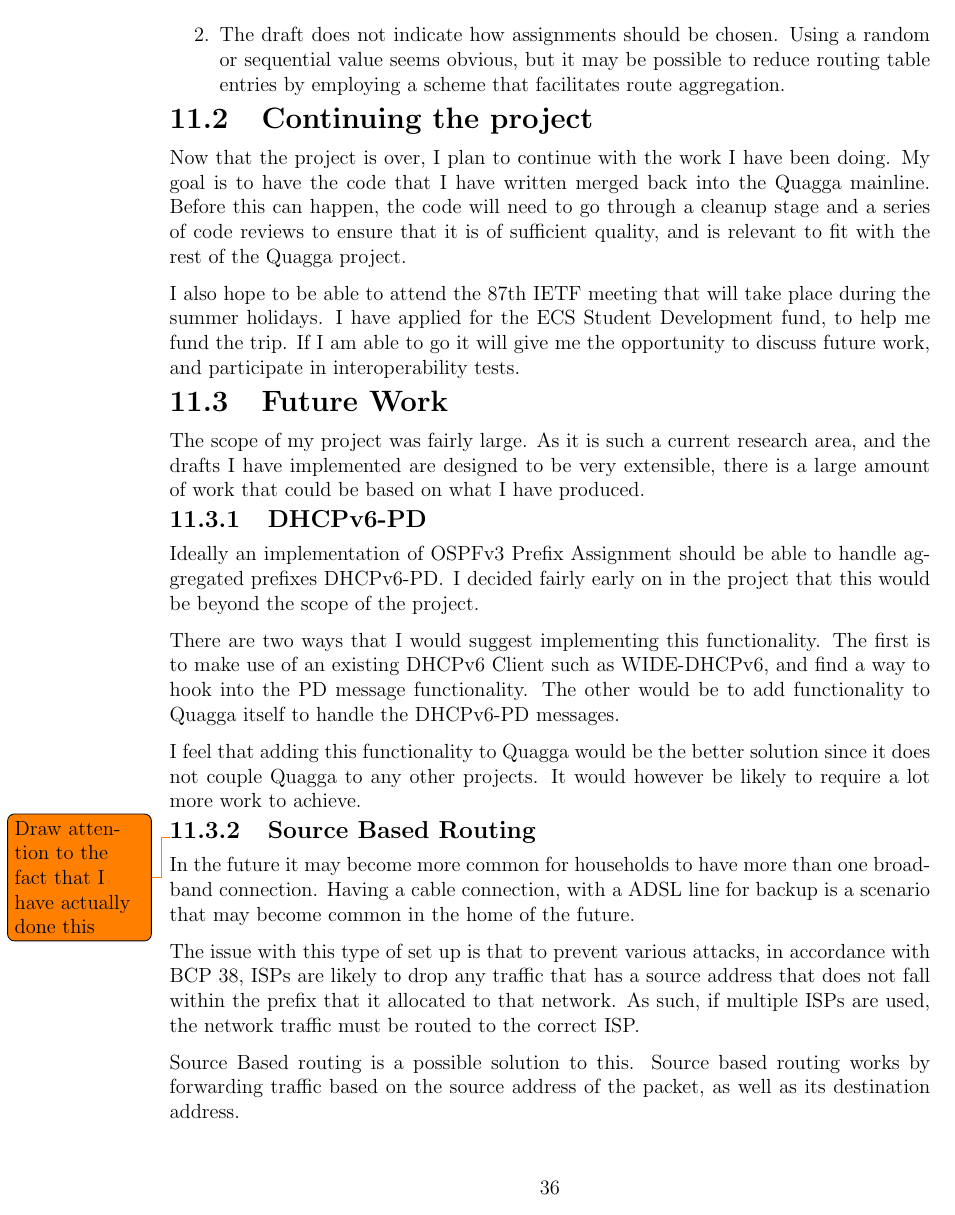
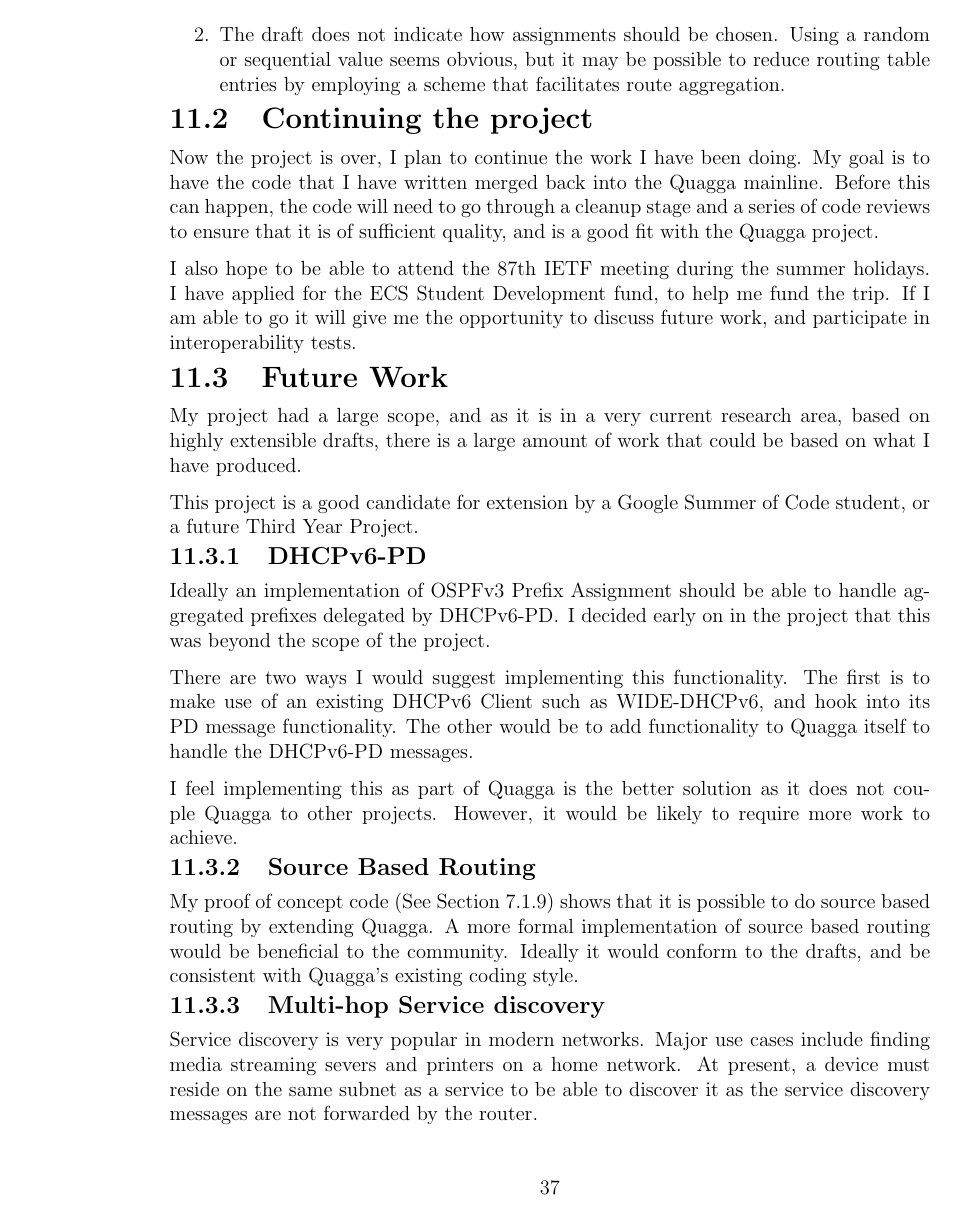
Before and after one commit to edderick/third-year-project, a LaTeX thesis (docs/FinalReport/FinalReport.tex): page 38 of 55 before the commit and page 39 of 55 after it. Compiled offline with pdfLaTeX.

Commit message:
Almost done with the current proof reading iteration!

```diff
--- a/docs/FinalReport/FinalReport.tex
+++ b/docs/FinalReport/FinalReport.tex
@@ -1407,50 +1445,38 @@ These suggestions are about the prefix assignment draft
 		aggregation.
 \end{enumerate}
 
-
 \section{Continuing the project}
-Now that the project is over, I plan to continue with the work I have been
-doing.  My goal is to have the code that I have written merged back into the
-Quagga mainline. Before this can happen, the code will need to go through a
-cleanup stage and a series of code reviews to ensure that it is of sufficient
-quality, and is relevant to fit with the rest of the Quagga project.
-
-I also hope to be able to attend the 87th IETF meeting that will take place
-during the summer holidays. I have applied for the ECS Student Development
-fund, to help me fund the trip. If I am able to go it will give me the
-opportunity to discuss future work, and participate in interoperability tests.
+Now the project is over, I plan to continue the work I have been doing.  My
+goal is to have the code that I have written merged back into the Quagga
+mainline. Before this can happen, the code will need to go through a cleanup
+stage and a series of code reviews to ensure that it is of sufficient quality,
+and is a good fit with the Quagga project.
+
+I also hope to be able to attend the 87th IETF meeting during the summer
+holidays. I have applied for the ECS Student Development fund, to help me fund
+the trip. If I am able to go it will give me the opportunity to discuss future
+work, and participate in interoperability tests.
 
 \section{Future Work}
-The scope of my project was fairly large. As it is such a current research
-area, and the drafts I have implemented are designed to be very extensible,
-there is a large amount of work that could be based on what I have produced.
+My project had a large scope, and as it is in a very current research area,
+based on highly extensible drafts, there is a large amount of work that could
+be based on what I have produced.
+
+This project is a good candidate for extension by a Google Summer of Code
+student, or a future Third Year Project.
 
 \subsection{DHCPv6-PD}
 Ideally an implementation of OSPFv3 Prefix Assignment should be able to handle
-aggregated prefixes DHCPv6-PD\@. I decided fairly early on in the project that
-this would be beyond the scope of the project.
-
-There are two ways that I would suggest implementing this functionality. The
-first is to make use of an existing DHCPv6 Client such as WIDE-DHCPv6, and find
-a way to hook into the PD message functionality. The other would be to add
-functionality to Quagga itself to handle the DHCPv6-PD messages.
-
-I feel that adding this functionality to Quagga would be the better solution
-since it does not couple Quagga to any other projects. It would however be
-likely to require a lot more work to achieve.
+aggregated prefixes delegated by DHCPv6-PD\@. I decided early on in the project
+that this was beyond the scope of the project.
+
+There are two ways I would suggest implementing this functionality. The first
+is to make use of an existing DHCPv6 Client such as WIDE-DHCPv6, and hook into
+its PD message functionality. The other would be to add functionality to Quagga
+itself to handle the DHCPv6-PD messages.
+
+I feel implementing this as part of Quagga is the better solution as it does
+not couple Quagga to other projects. However, it would be likely to require
+more work to achieve.
 
 \subsection{Source Based Routing}
-\todo{Draw attention to the fact that I have actually done this}
-In the future it may become more common for households to have more than one
-broadband connection. Having a cable connection, with a ADSL line for backup is
-a scenario that may become common in the home of the future.
-
-The issue with this type of set up is that to prevent various attacks, in
-accordance with BCP 38, ISPs are likely to drop any traffic that has a source
-address that does not fall within the prefix that it allocated to that network.
-As such, if multiple ISPs are used, the network traffic must be routed to the
-correct ISP.
-
-Source Based routing is a possible solution to this. Source based routing works
-by forwarding traffic based on the source address of the packet, as well as its
-destination address.
@@ -1466 +1483,5 @@ drafts, I decided that within the project not to conform strictly to the
-draft.
+My proof of concept code (See Section \ref{SourceBasedRouting}) shows that it
+is possible to do source based routing by extending Quagga. A more formal
+implementation of source based routing would be beneficial to the community.
+Ideally it would conform to the drafts, and be consistent with Quagga's
+existing coding style.
@@ -1487,2 +1488,6 @@ neither secure, elegant nor portable.
 
 \subsection{Multi-hop Service discovery}
+Service discovery is very popular in modern networks. Major use cases include
+finding media streaming severs and printers on a home network. At present, a
+device must reside on the same subnet as a service to be able to discover it as
+the service discovery messages are not forwarded by the router.
```
Also changed, not shown: docs/FinalReport/FinalReport.bib (+7 -0 lines), docs/FinalReport/FinalReport.tex (82 more changed lines).
